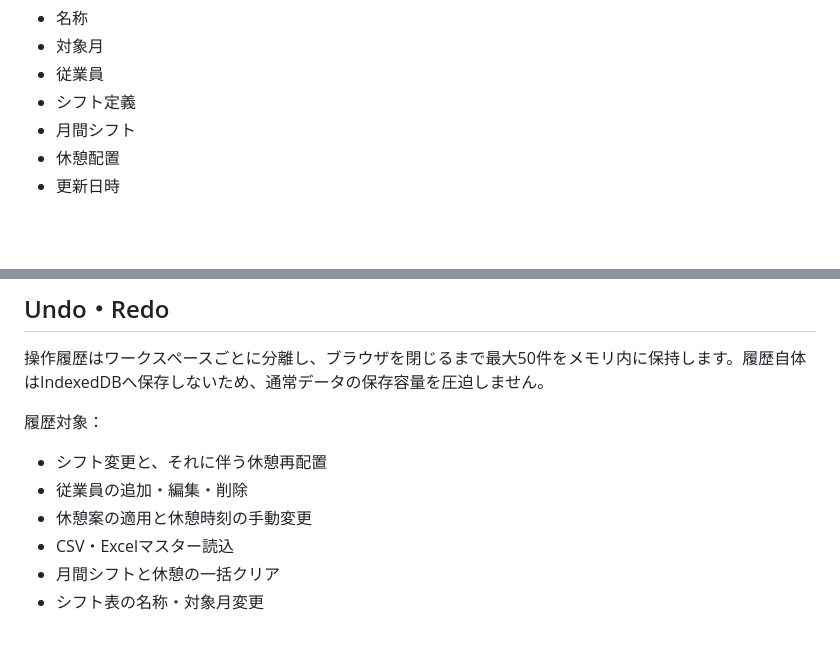
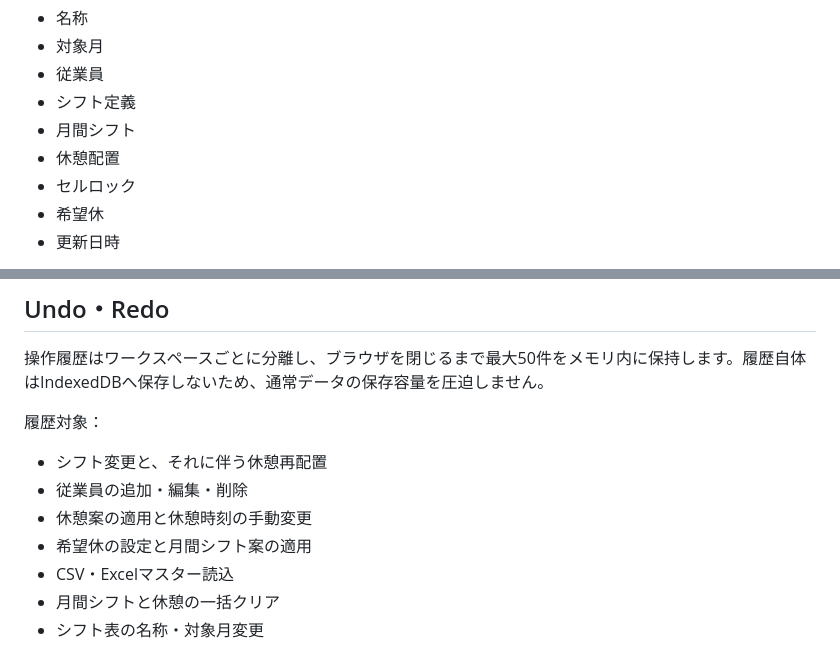
Before and after one commit to shinbowork2025-ops/shift-assistant, a Markdown page: README.md, 2 parts joined by grey strips. GitHub-like rendering; blank space fills up the shorter version.

```diff
--- a/README.md
+++ b/README.md
@@ -63,6 +66,8 @@ Excelでセルに入力できる程度の操作スキルを前提に、作業の
 - シフト定義
 - 月間シフト
 - 休憩配置
+- セルロック
+- 希望休
 - 更新日時
 
 上部の切替欄には名称、対象月、更新日時を表示します。作成者名や売場名を名称に含めると、他人の表を誤って編集する事故を減らせます。更新日時はシフトや従業員などのデータを変更したときだけ更新され、表示月の切替や閲覧だけでは変わりません。
@@ -84,6 +89,7 @@ Excelでセルに入力できる程度の操作スキルを前提に、作業の
 - シフト変更と、それに伴う休憩再配置
 - 従業員の追加・編集・削除
 - 休憩案の適用と休憩時刻の手動変更
+- 希望休の設定と月間シフト案の適用
 - CSV・Excelマスター読込
 - 月間シフトと休憩の一括クリア
 - シフト表の名称・対象月変更
```
Also changed, not shown: other parts of README.md (+24 -4 lines).
